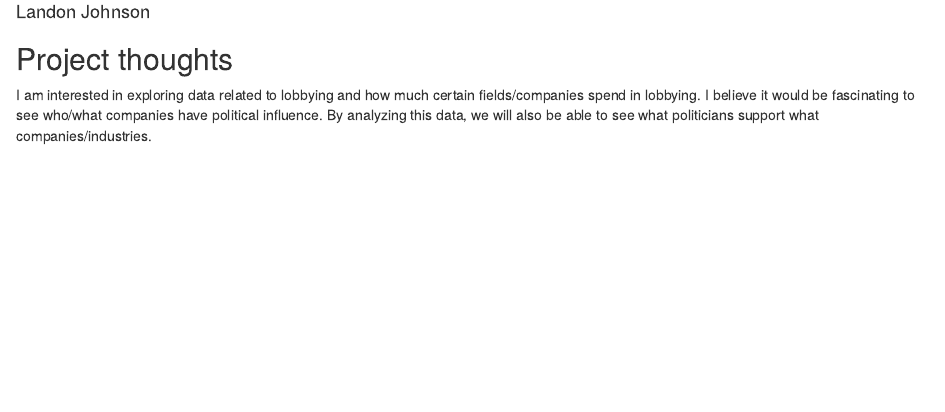
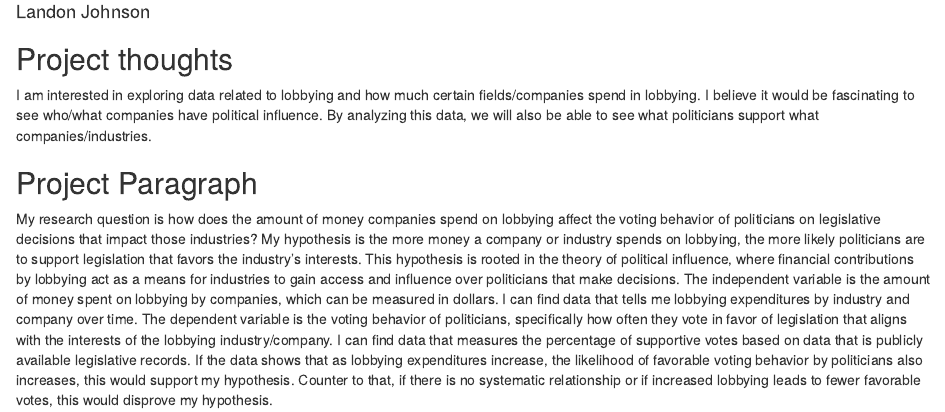
Before and after one commit to landonjjohnson/PS270-Final-Project, an R Markdown document (index.Rmd): the page in a window 1100 px wide, from 70 px down. Rendered offline with R 4.5, knitr and Pandoc, with nearby package versions; drawn as R Markdown's standard HTML page in place of the format the file asks for.

Commit message:
Research paragrpah

```diff
--- a/index.Rmd
+++ b/index.Rmd
@@ -12,3 +12,10 @@ output:
 ## Project thoughts
 
 I am interested in exploring data related to lobbying and how much certain fields/companies spend in lobbying. I believe it would be fascinating to see who/what companies have political influence. By analyzing this data, we will also be able to see what politicians support what companies/industries.
+
+
+
+
+## Project Paragraph
+
+My research question is how does the amount of money companies spend on lobbying affect the voting behavior of politicians on legislative decisions that impact those industries? My hypothesis is the more money a company or industry spends on lobbying, the more likely politicians are to support legislation that favors the industry’s interests. This hypothesis is rooted in the theory of political influence, where financial contributions by lobbying act as a means for industries to gain access and influence over politicians that make decisions. The independent variable is the amount of money spent on lobbying by companies, which can be measured in dollars. I can find data that tells me lobbying expenditures by industry and company over time. The dependent variable is the voting behavior of politicians, specifically how often they vote in favor of legislation that aligns with the interests of the lobbying industry/company. I can find data that measures the percentage of supportive votes based on data that is publicly available legislative records. If the data shows that as lobbying expenditures increase, the likelihood of favorable voting behavior by politicians also increases, this would support my hypothesis. Counter to that, if there is no systematic relationship or if increased lobbying leads to fewer favorable votes, this would disprove my hypothesis.
```
Also changed, not shown: index.html.
